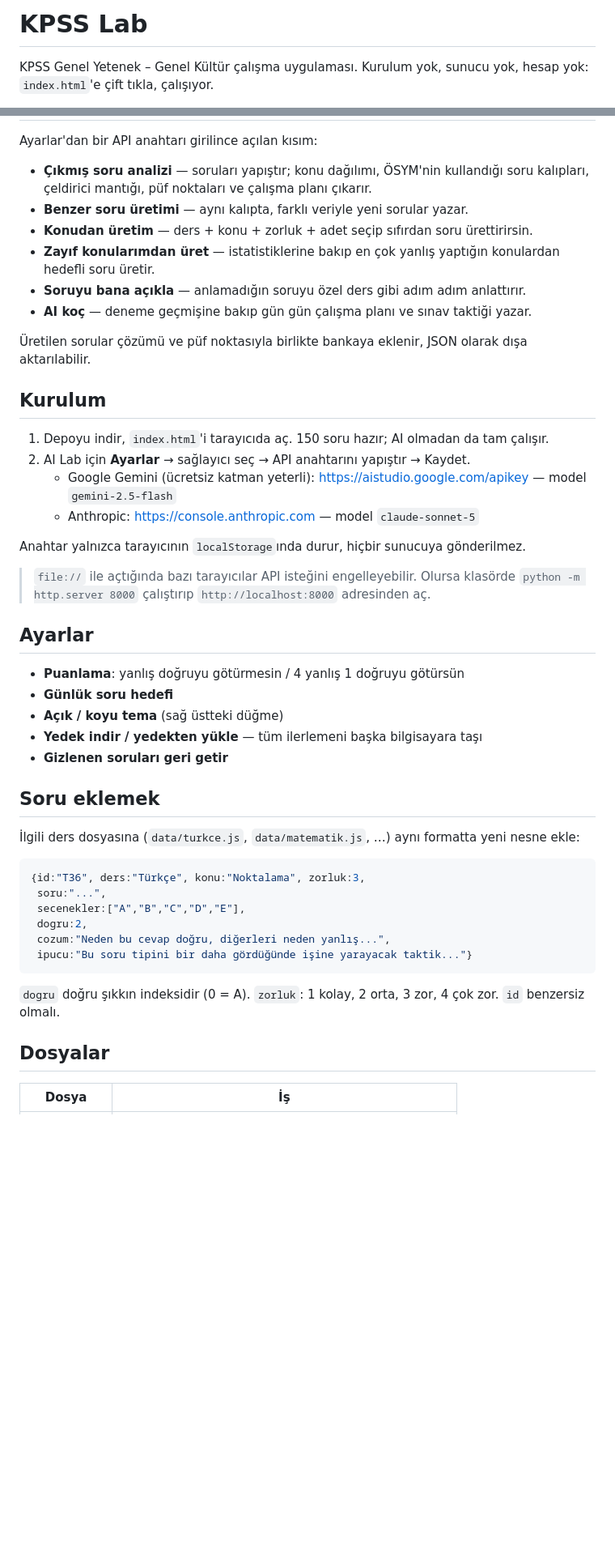
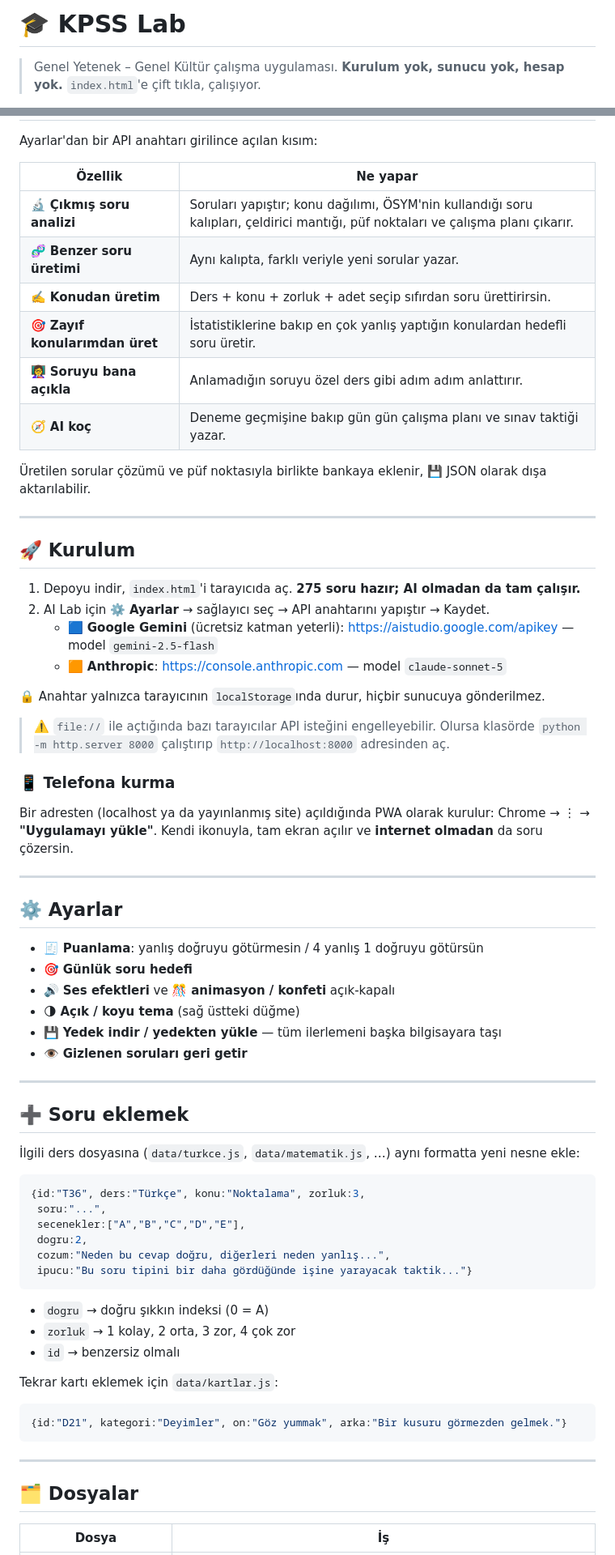
Before and after one commit to canmenzo/kpss-lab, a Markdown page: README.md, 2 parts joined by grey strips. Shown at 81% size. GitHub-like rendering; blank space fills up the shorter version.

````diff
--- a/README.md
+++ b/README.md
@@ -1,4 +1,4 @@
-# KPSS Lab
+# 🎓 KPSS Lab
 
-KPSS Genel Yetenek – Genel Kültür çalışma uygulaması. Kurulum yok, sunucu yok, hesap yok: `index.html`'e çift tıkla, çalışıyor.
+> Genel Yetenek – Genel Kültür çalışma uygulaması. **Kurulum yok, sunucu yok, hesap yok.** `index.html`'e çift tıkla, çalışıyor.
 
@@ -43,35 +77,48 @@ Sınav sırasında: `A`–`E` şık seçer, `←` `→` soru değiştirir. Cevap
 
 Ayarlar'dan bir API anahtarı girilince açılan kısım:
 
-- **Çıkmış soru analizi** — soruları yapıştır; konu dağılımı, ÖSYM'nin kullandığı soru kalıpları, çeldirici mantığı, püf noktaları ve çalışma planı çıkarır.
-- **Benzer soru üretimi** — aynı kalıpta, farklı veriyle yeni sorular yazar.
-- **Konudan üretim** — ders + konu + zorluk + adet seçip sıfırdan soru ürettirirsin.
-- **Zayıf konularımdan üret** — istatistiklerine bakıp en çok yanlış yaptığın konulardan hedefli soru üretir.
-- **Soruyu bana açıkla** — anlamadığın soruyu özel ders gibi adım adım anlattırır.
-- **AI koç** — deneme geçmişine bakıp gün gün çalışma planı ve sınav taktiği yazar.
+| Özellik | Ne yapar |
+|---|---|
+| 🔬 **Çıkmış soru analizi** | Soruları yapıştır; konu dağılımı, ÖSYM'nin kullandığı soru kalıpları, çeldirici mantığı, püf noktaları ve çalışma planı çıkarır. |
+| 🧬 **Benzer soru üretimi** | Aynı kalıpta, farklı veriyle yeni sorular yazar. |
+| ✍️ **Konudan üretim** | Ders + konu + zorluk + adet seçip sıfırdan soru ürettirirsin. |
+| 🎯 **Zayıf konularımdan üret** | İstatistiklerine bakıp en çok yanlış yaptığın konulardan hedefli soru üretir. |
+| 👩‍🏫 **Soruyu bana açıkla** | Anlamadığın soruyu özel ders gibi adım adım anlattırır. |
+| 🧭 **AI koç** | Deneme geçmişine bakıp gün gün çalışma planı ve sınav taktiği yazar. |
 
-Üretilen sorular çözümü ve püf noktasıyla birlikte bankaya eklenir, JSON olarak dışa aktarılabilir.
+Üretilen sorular çözümü ve püf noktasıyla birlikte bankaya eklenir, 💾 JSON olarak dışa aktarılabilir.
 
-## Kurulum
+---
 
-1. Depoyu indir, `index.html`'i tarayıcıda aç. 150 soru hazır; AI olmadan da tam çalışır.
-2. AI Lab için **Ayarlar** → sağlayıcı seç → API anahtarını yapıştır → Kaydet.
-   - Google Gemini (ücretsiz katman yeterli): https://aistudio.google.com/apikey — model `gemini-2.5-flash`
-   - Anthropic: https://console.anthropic.com — model `claude-sonnet-5`
+## 🚀 Kurulum
 
-Anahtar yalnızca tarayıcının `localStorage`ında durur, hiçbir sunucuya gönderilmez.
+1. Depoyu indir, `index.html`'i tarayıcıda aç. **275 soru hazır; AI olmadan da tam çalışır.**
+2. AI Lab için ⚙️ **Ayarlar** → sağlayıcı seç → API anahtarını yapıştır → Kaydet.
+   - 🟦 **Google Gemini** (ücretsiz katman yeterli): https://aistudio.google.com/apikey — model `gemini-2.5-flash`
+   - 🟧 **Anthropic**: https://console.anthropic.com — model `claude-sonnet-5`
 
-> `file://` ile açtığında bazı tarayıcılar API isteğini engelleyebilir. Olursa klasörde `python -m http.server 8000` çalıştırıp `http://localhost:8000` adresinden aç.
+🔒 Anahtar yalnızca tarayıcının `localStorage`ında durur, hiçbir sunucuya gönderilmez.
 
-## Ayarlar
+> ⚠️ `file://` ile açtığında bazı tarayıcılar API isteğini engelleyebilir. Olursa klasörde `python -m http.server 8000` çalıştırıp `http://localhost:8000` adresinden aç.
 
-- **Puanlama**: yanlış doğruyu götürmesin / 4 yanlış 1 doğruyu götürsün
-- **Günlük soru hedefi**
-- **Açık / koyu tema** (sağ üstteki düğme)
-- **Yedek indir / yedekten yükle** — tüm ilerlemeni başka bilgisayara taşı
-- **Gizlenen soruları geri getir**
+### 📱 Telefona kurma
 
-## Soru eklemek
+Bir adresten (localhost ya da yayınlanmış site) açıldığında PWA olarak kurulur: Chrome → ⋮ → **"Uygulamayı yükle"**. Kendi ikonuyla, tam ekran açılır ve **internet olmadan** da soru çözersin.
+
+---
+
+## ⚙️ Ayarlar
+
+- 🧾 **Puanlama**: yanlış doğruyu götürmesin / 4 yanlış 1 doğruyu götürsün
+- 🎯 **Günlük soru hedefi**
+- 🔊 **Ses efektleri** ve 🎊 **animasyon / konfeti** açık-kapalı
+- 🌗 **Açık / koyu tema** (sağ üstteki düğme)
+- 💾 **Yedek indir / yedekten yükle** — tüm ilerlemeni başka bilgisayara taşı
+- 👁️ **Gizlenen soruları geri getir**
+
+---
+
+## ➕ Soru eklemek
 
 İlgili ders dosyasına (`data/turkce.js`, `data/matematik.js`, …) aynı formatta yeni nesne ekle:
 
@@ -84,9 +131,19 @@ Anahtar yalnızca tarayıcının `localStorage`ında durur, hiçbir sunucuya gö
  ipucu:"Bu soru tipini bir daha gördüğünde işine yarayacak taktik..."}
 ```
 
-`dogru` doğru şıkkın indeksidir (0 = A). `zorluk`: 1 kolay, 2 orta, 3 zor, 4 çok zor. `id` benzersiz olmalı.
+- `dogru` → doğru şıkkın indeksi (0 = A)
+- `zorluk` → 1 kolay, 2 orta, 3 zor, 4 çok zor
+- `id` → benzersiz olmalı
 
-## Dosyalar
+Tekrar kartı eklemek için `data/kartlar.js`:
+
+```js
+{id:"D21", kategori:"Deyimler", on:"Göz yummak", arka:"Bir kusuru görmezden gelmek."}
+```
+
+---
+
+## 🗂️ Dosyalar
 
 | Dosya | İş |
 |---|---|
````
Also changed, not shown: other parts of README.md (+71 -31 lines).
